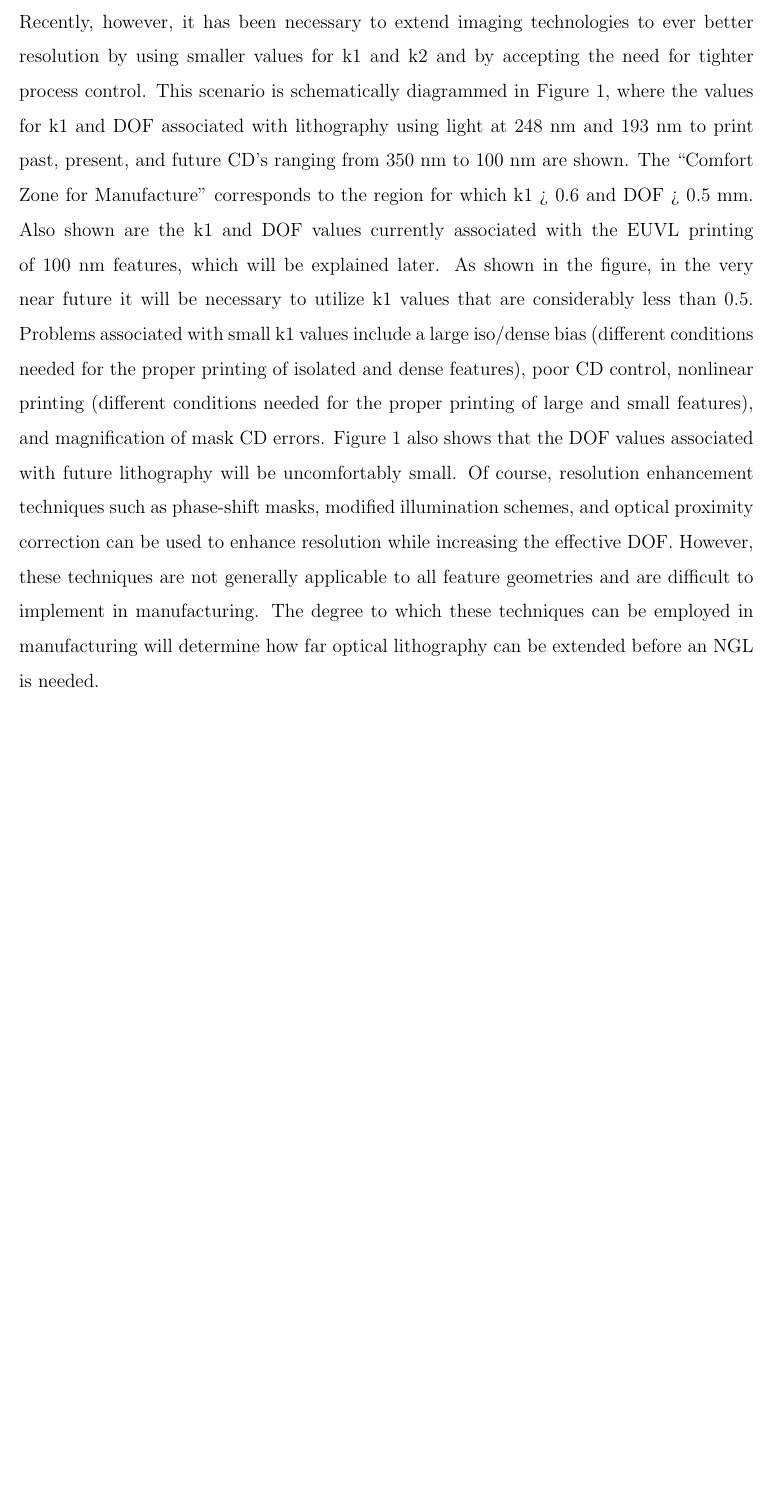
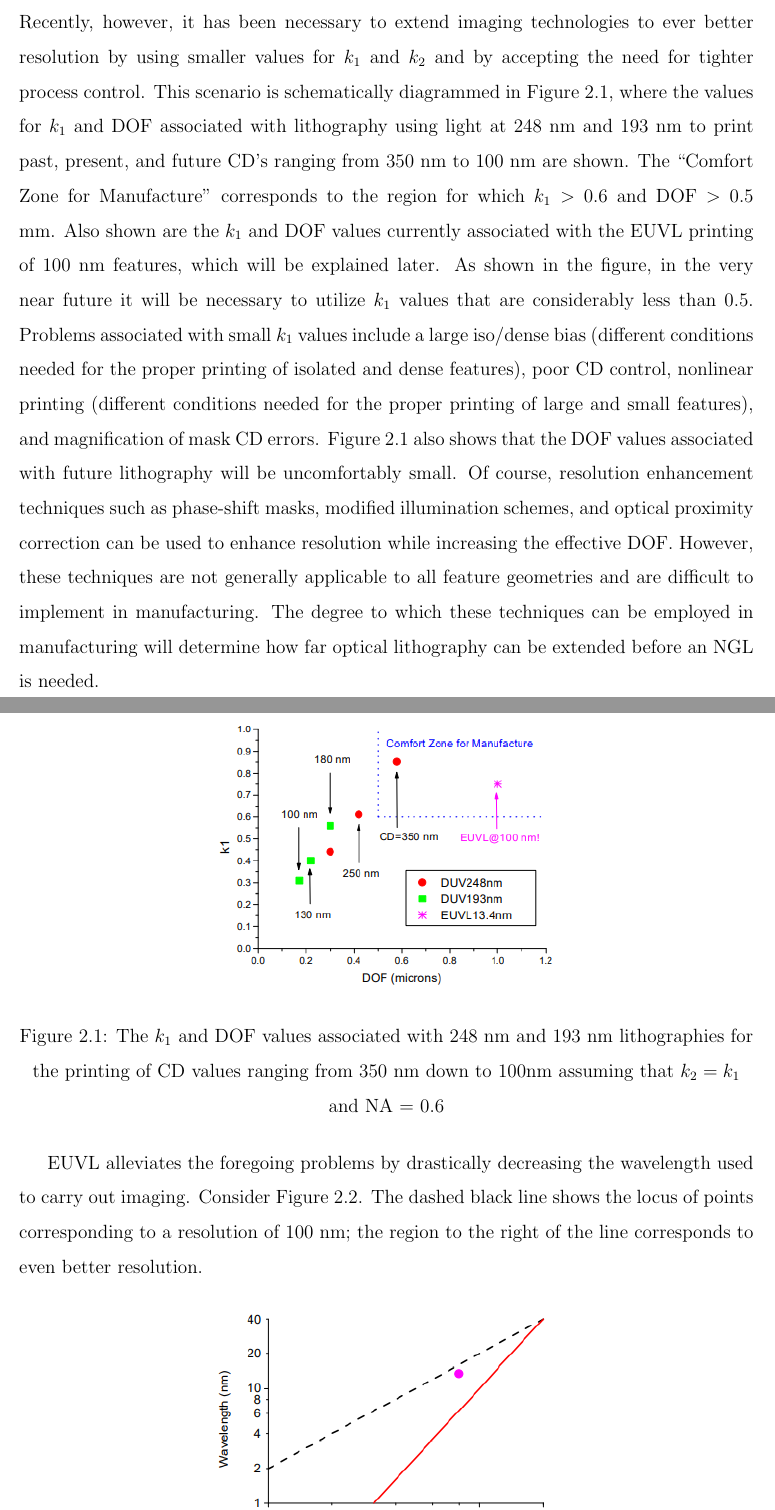
Before and after one commit to abhijithabhiakl/LatexCodes, a LaTeX thesis (ReportLatexTemplate/Main.tex): part of page 16 of 21 before the commit and two parts of pages 16 and 17 of 22 after it, the two joined at a grey line, cut so that both start at the same text, the shorter picture padded with empty space. Compiled offline with pdfLaTeX.

Commit message:
Till 'why EUVL'

```diff
--- a/ReportLatexTemplate/Main.tex
+++ b/ReportLatexTemplate/Main.tex
@@ -541,29 +542,29 @@ major impact on determining these values; other factors
 that have nothing to do with the camera also play a role.
 Such factors include the contrast of the resist being used
 and the characteristics of any etching processes used.
-Historically, values for k1 and k2 greater than 0.6 have
+Historically, values for $k_1$ and $k_2$ greater than 0.6 have
 been used comfortably in high-volume manufacture.
 Recently, however, it has been necessary to extend
 imaging technologies to ever better resolution by using
-smaller values for k1 and k2 and by accepting the need for
+smaller values for $k_1$ and $k_2$ and by accepting the need for
 tighter process control. This scenario is schematically
-diagrammed in Figure 1, where the values for k1 and
+diagrammed in Figure~\ref{euv1}, where the values for $k_1$ and
 DOF associated with lithography using light at 248 nm
 and 193 nm to print past, present, and future CD’s
 ranging from 350 nm to 100 nm are shown. The
 “Comfort Zone for Manufacture” corresponds to the
-region for which k1 > 0.6 and DOF > 0.5 mm. Also
-shown are the k1 and DOF values currently associated
+region for which $k_1$ $>$ 0.6 and DOF $>$ 0.5 mm. Also
+shown are the $k_1$ and DOF values currently associated
 with the EUVL printing of 100 nm features, which will
 be explained later. As shown in the figure, in the very
-near future it will be necessary to utilize k1 values that
+near future it will be necessary to utilize $k_1$ values that
 are considerably less than 0.5. Problems associated with
-small k1 values include a large iso/dense bias (different
+small $k_1$ values include a large iso/dense bias (different
 conditions needed for the proper printing of isolated and
 dense features), poor CD control, nonlinear printing
 (different conditions needed for the proper printing of
 large and small features), and magnification of mask CD
-errors. Figure 1 also shows that the DOF values
+errors. Figure~\ref{euv1} also shows that the DOF values
 associated with future lithography will be uncomfortably
 small. Of course, resolution enhancement techniques
 such as phase-shift masks, modified illumination
@@ -575,3 +576,21 @@ manufacturing. The degree to which these techniques
 can be employed in manufacturing will determine how
 far optical lithography can be extended before an NGL is
 needed.
+
+\begin{figure}[H]
+  \centering
+  \includegraphics[scale=1]{whyeuvl.png}
+  \caption{
+    \centering The $k_1$ and DOF values associated with 248
+  nm and 193 nm lithographies for the printing of CD
+  values ranging from 350 nm down to 100nm assuming
+  that $k_2 = k_1$ and NA = 0.6}
+  \label{euv1}
+  \end{figure}
+
+EUVL alleviates the foregoing problems by drastically
+decreasing the wavelength used to carry out imaging.
+Consider Figure~\ref{euv2}. The dashed black line shows the
+locus of points corresponding to a resolution of 100 nm;
+the region to the right of the line corresponds to even
+better resolution.
@@ -577,0 +604 @@ needed.
+    simultaneously having a resolution of 100 nm or better
```
Also changed, not shown: Init.pdf, ReportLatexTemplate/Main.pdf, ReportLatexTemplate/frontpages/whyeuvl.png (added), ReportLatexTemplate/frontpages/whyeuvl2.png (added), ReportLatexTemplate/Main.tex (48 more changed lines).
